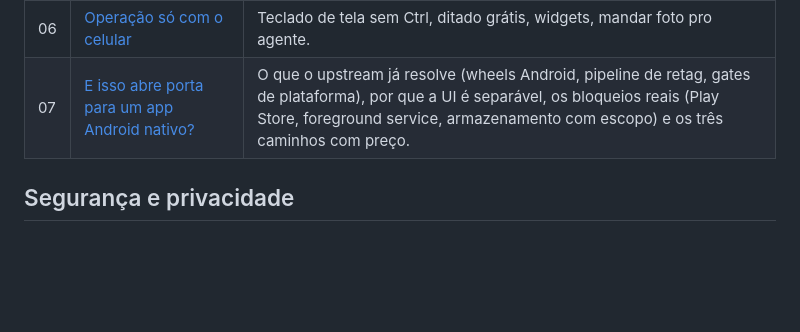
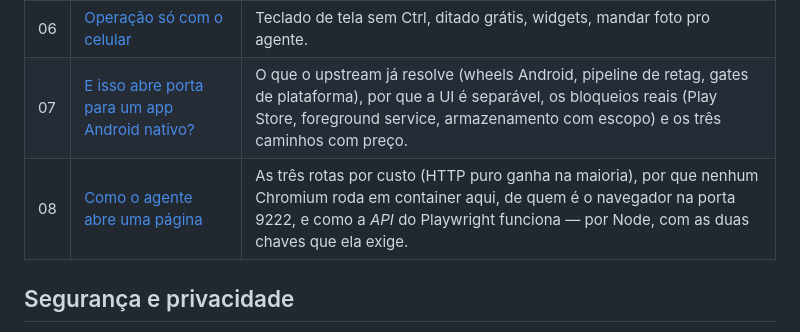
Before and after one commit to Padilha-BR/hermes-agent-android-phone-only, a Markdown page: README.pt-BR.md, the part around the change. Rendered like a GitHub page; blank space fills up the shorter version.

```diff
--- a/README.pt-BR.md
+++ b/README.pt-BR.md
@@ -149,6 +149,7 @@ Nada em `scripts/` contém credencial; os caminhos são o prefixo fixo do Termux
 | 05 | [Otimização Android](docs/05-otimizacao-android.md) | Orçamento de memória, custo do índice de skills, armadilhas de plugin, o `pkill` que se automata. |
 | 06 | [Operação só com o celular](docs/06-operacao-so-com-o-celular.md) | Teclado de tela sem Ctrl, ditado grátis, widgets, mandar foto pro agente. |
 | 07 | [E isso abre porta para um app Android nativo?](docs/07-porta-para-app-android.md) | O que o upstream já resolve (wheels Android, pipeline de retag, gates de plataforma), por que a UI é separável, os bloqueios reais (Play Store, foreground service, armazenamento com escopo) e os três caminhos com preço. |
+| 08 | [Como o agente abre uma página](docs/08-browser-no-android.md) | As três rotas por custo (HTTP puro ganha na maioria), por que nenhum Chromium roda em container aqui, de quem é o navegador na porta 9222, e como a *API* do Playwright funciona — por Node, com as duas chaves que ela exige. |
 
 ## Segurança e privacidade
 
```
Also changed, not shown: README.md (+1 -0 lines), docs/08-browser-no-android.md (added, +117 -0 lines).
